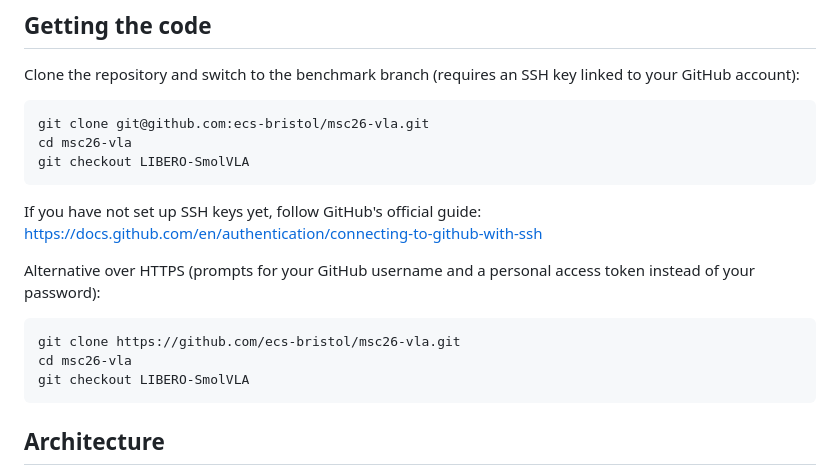
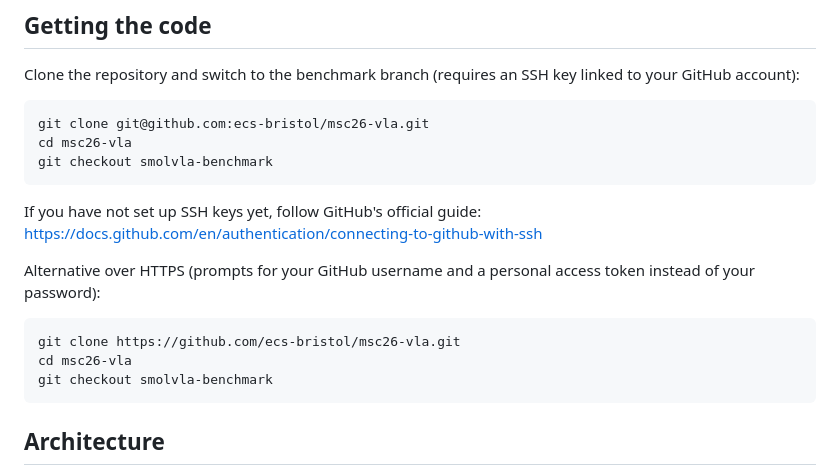
Before and after one commit to ecs-bristol/msc26-vla, a Markdown page: README.md, the part around the change. GitHub-like rendering.

Commit message:
Revert branch references to smolvla-benchmark

````diff
--- a/README.md
+++ b/README.md
@@ -36,7 +36,7 @@ linked to your GitHub account):
 ```bash
 git clone git@github.com:ecs-bristol/msc26-vla.git
 cd msc26-vla
-git checkout LIBERO-SmolVLA
+git checkout smolvla-benchmark
 ```
 
 If you have not set up SSH keys yet, follow GitHub's official guide:
@@ -48,7 +48,7 @@ token instead of your password):
 ```bash
 git clone https://github.com/ecs-bristol/msc26-vla.git
 cd msc26-vla
-git checkout LIBERO-SmolVLA
+git checkout smolvla-benchmark
 ```
 
 ## Architecture
````
Also changed, not shown: docs/JETSON_SETUP.md (+2 -2 lines).
